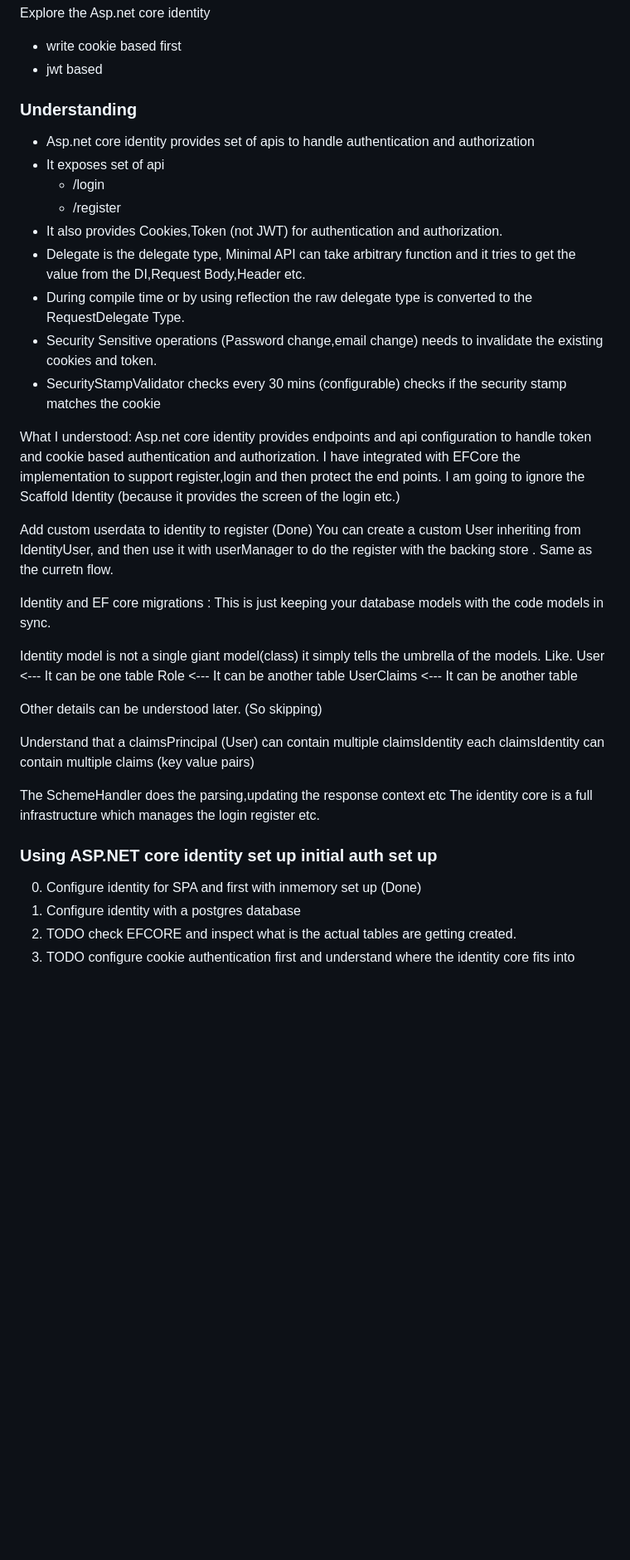
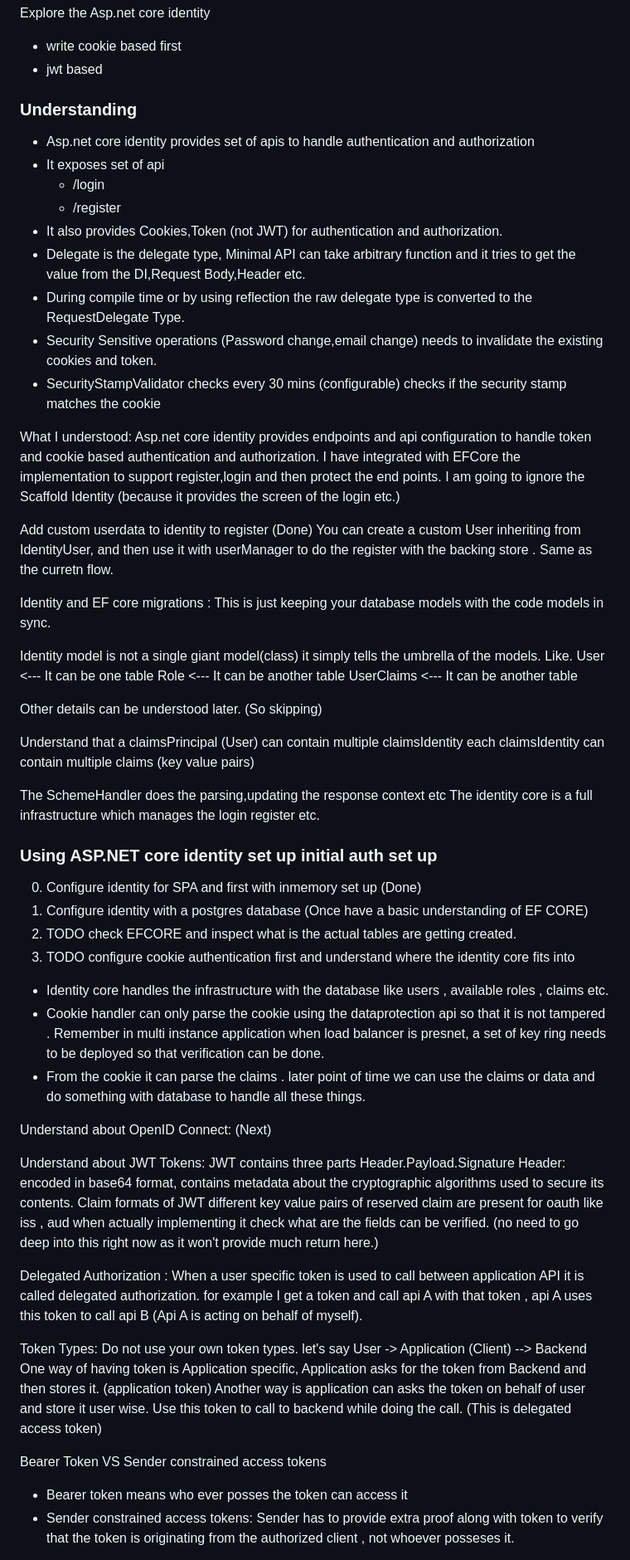
Before and after one commit to kiranpratyush/programming, a Markdown page: backend/aspdotnet.md, the part around one of its changes. Shown at 83% size. Rendered like a GitHub page; blank space fills up the shorter version.

Commit message:
chore: sync

```diff
--- a/backend/aspdotnet.md
+++ b/backend/aspdotnet.md
@@ -188,26 +188,28 @@ Explore the Asp.net core identity
 
 - write cookie based first
 - jwt based
+
 ### Understanding
+
 - Asp.net core identity provides set of apis to handle authentication and authorization
 - It exposes set of api
   - /login
   - /register
 - It also provides Cookies,Token (not JWT) for authentication and authorization.
 - Delegate is the delegate type, Minimal API can take arbitrary function and it tries to get the value from the DI,Request Body,Header etc.
-- During compile time or by using reflection the  raw delegate type is converted to the RequestDelegate Type.
+- During compile time or by using reflection the raw delegate type is converted to the RequestDelegate Type.
 - Security Sensitive operations (Password change,email change) needs to invalidate the existing cookies and token.
 - SecurityStampValidator checks every 30 mins (configurable) checks if the security stamp matches the cookie
 
 What I understood:
-Asp.net  core identity provides endpoints and api configuration to handle token and cookie based authentication and authorization.
+Asp.net core identity provides endpoints and api configuration to handle token and cookie based authentication and authorization.
 I have integrated with EFCore the implementation to support register,login and then protect the end points.
 I am going to ignore the Scaffold Identity (because it provides the screen of the login etc.)
 
 Add custom userdata to identity to register (Done)
 You can create a custom User inheriting from IdentityUser, and then use it with userManager to do the register with the backing store . Same as the curretn flow.
 
-Identity and EF core  migrations : This is just keeping your database models with the code models in sync.
+Identity and EF core migrations : This is just keeping your database models with the code models in sync.
 
 Identity model is not a single giant model(class) it simply tells the umbrella of the models.
 Like.
@@ -224,9 +226,40 @@ each claimsIdentity can contain multiple claims (key value pairs)
 The SchemeHandler does the parsing,updating the response context etc
 The identity core is a full infrastructure which manages the login register etc.
 
+### Using ASP.NET core identity set up initial auth set up
 
-### Using ASP.NET core identity set up initial auth  set up
 0. Configure identity for SPA and first with inmemory set up (Done)
-1. Configure identity with a postgres database
+1. Configure identity with a postgres database (Once have a basic understanding of EF CORE)
 2. TODO check EFCORE and inspect what is the actual tables are getting created.
 3. TODO configure cookie authentication first and understand where the identity core fits into
+
+- Identity core handles the infrastructure with the database like users , available roles , claims etc.
+- Cookie handler can only parse the cookie using the dataprotection api so that it is not tampered . Remember in multi instance application when load balancer is presnet, a set of key ring needs to be deployed so that verification can be done.
+- From the cookie it can parse the claims . later point of time we can use the claims or data and do something with database to handle all these things.
+
+Understand about OpenID Connect: (Next)
+
+Understand about JWT Tokens:
+JWT contains three parts
+Header.Payload.Signature
+Header: encoded in base64 format, contains metadata about the cryptographic algorithms used to secure its contents.
+Claim formats of JWT
+different key value pairs of reserved claim are present for oauth
+like iss , aud when actually implementing it check what are the fields can be verified. (no need to go deep into this right now as it won't provide much return here.)
+
+Delegated Authorization : When a user specific token is used to call between application API it is called delegated authorization.
+for example I get a token and call api A with that token , api A uses this token to call api B (Api A is acting on behalf of myself).
+
+Token Types:
+Do not use your own token types.
+let's say
+User -> Application (Client) --> Backend
+One way of having token is
+Application specific, Application asks for the token from Backend and then stores it. (application token)
+Another way is application can asks the token on behalf of user and store it user wise. Use this token to call to backend while doing the call. (This is delegated access token)
+
+Bearer Token VS Sender constrained access tokens
+
+- Bearer token means who ever posses the token can access it
+- Sender constrained access tokens: Sender has to provide extra proof along with token to verify that the token is originating from the authorized client , not whoever posseses it.
+
```
Also changed, not shown: other parts of backend/aspdotnet.md (+9 -0 lines).
